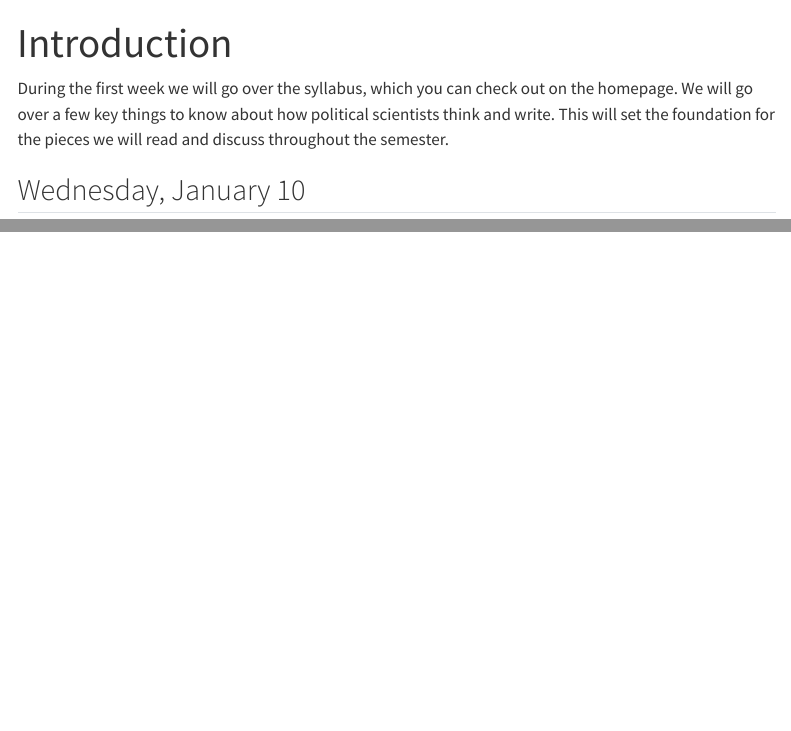
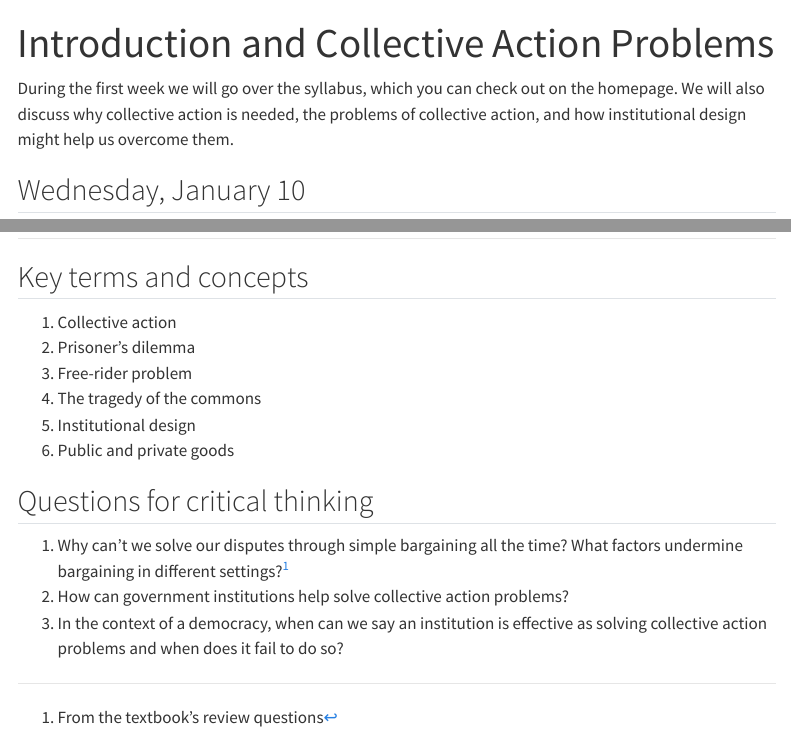
Before and after one commit to equezadallanes/pol102-spring24, a Quarto document (content/01-intro.qmd): the page in a window 1100 px wide, from its top, and a second part further down, joined at a grey line. Rendered offline with R 4.5, knitr and Pandoc in place of Quarto, with nearby package versions; menus at the side of the page are left out.

Commit message:
Update 01-intro.qmd

```diff
--- a/content/01-intro.qmd
+++ b/content/01-intro.qmd
@@ -1,8 +1,8 @@
 ---
-title: "Introduction"
+title: "Introduction and Collective Action Problems"
 ---
 
-During the first week we will go over the syllabus, which you can check out on the homepage. We will go over a few key things to know about how political scientists think and write. This will set the foundation for the pieces we will read and discuss throughout the semester.
+During the first week we will go over the syllabus, which you can check out on the homepage. We will also discuss why collective action is needed, the problems of collective action, and how institutional design might help us overcome them.
 
 ## Wednesday, January 10
 
@@ -17,3 +17,22 @@ We will go over the syllabus and class.
 ### Readings
 
 1. Logic of American Politics, Chapter 1. {{< fa book >}}
+
+
+---
+
+## Key terms and concepts
+
+1. Collective action
+2. Prisoner's dilemma
+3. Free-rider problem
+4. The tragedy of the commons
+5. Institutional design
+6. Public and private goods
+
+
+## Questions for critical thinking
+
+1. Why can't we solve our disputes through simple bargaining all the time? What factors undermine bargaining in different settings?^[From the textbook's review questions]
+2. How can government institutions help solve collective action problems?
+3. In the context of a democracy, when can we say an institution is effective as solving collective action problems and when does it fail to do so?
```
